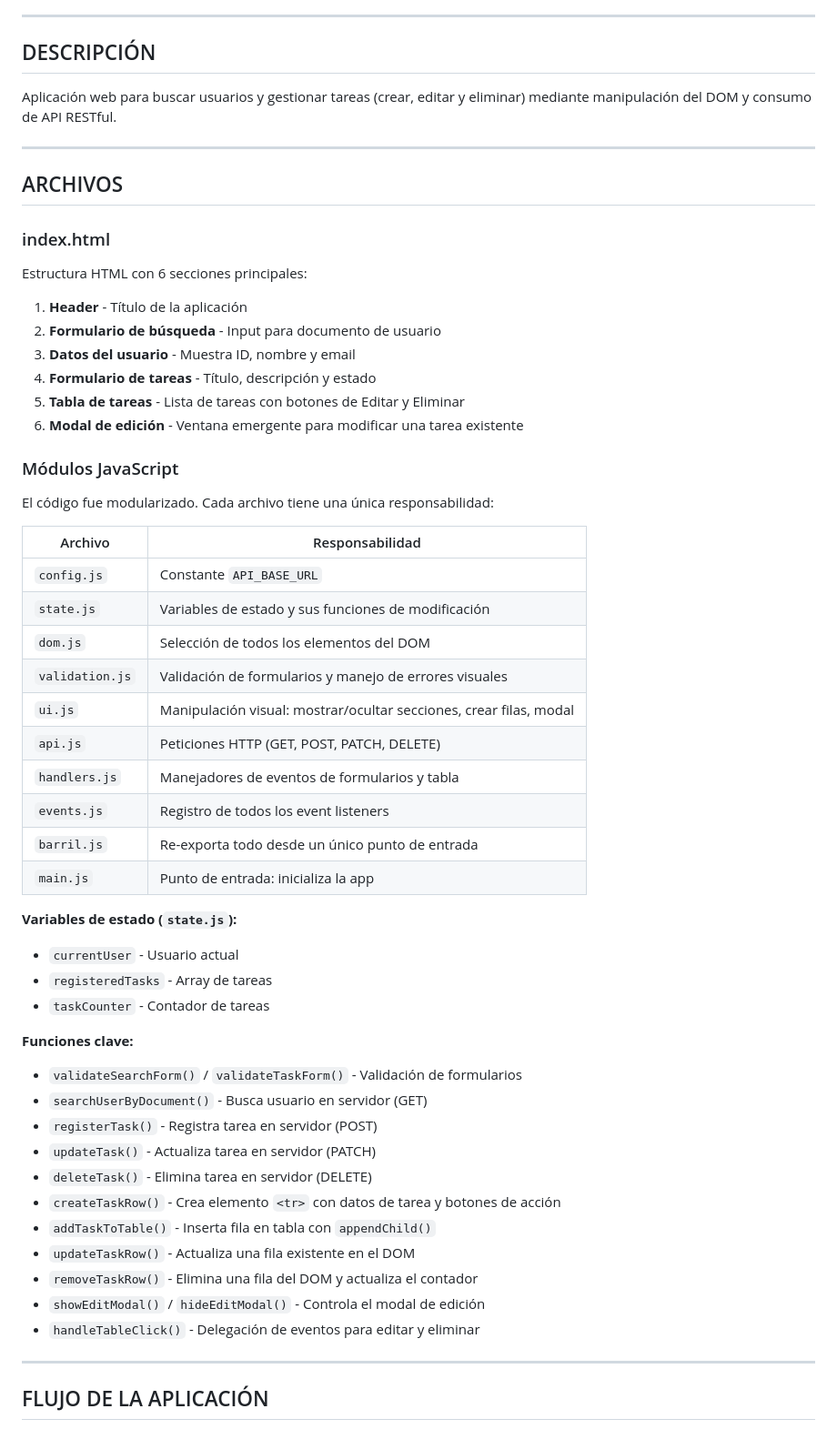
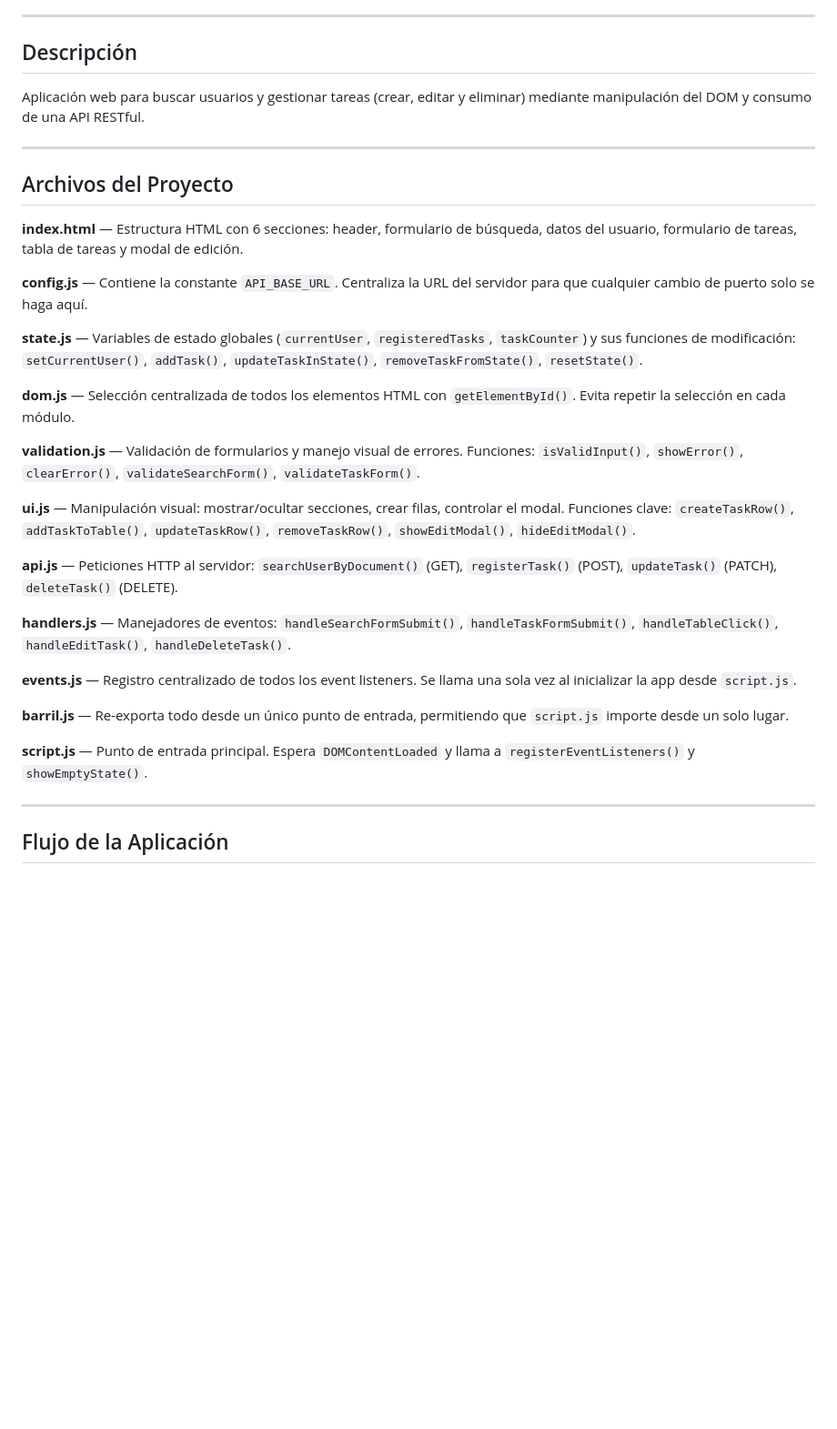
Before and after one commit to Karolatf/transferencia_dom, a Markdown page: documentacion_crud.md, the part around one of its changes. Shown at 91% size. Drawn GitHub-style; blank space fills up the shorter version.

```diff
--- a/documentacion_crud.md
+++ b/documentacion_crud.md
@@ -7,57 +5,38 @@
 
 ---
 
-## DESCRIPCIÓN
-Aplicación web para buscar usuarios y gestionar tareas (crear, editar y eliminar) mediante manipulación del DOM y consumo de API RESTful.
+## Descripción
+
+Aplicación web para buscar usuarios y gestionar tareas (crear, editar y eliminar)
+mediante manipulación del DOM y consumo de una API RESTful.
 
 ---
 
-## ARCHIVOS
+## Archivos del Proyecto
 
-### index.html
-Estructura HTML con 6 secciones principales:
-1. **Header** - Título de la aplicación
-2. **Formulario de búsqueda** - Input para documento de usuario
-3. **Datos del usuario** - Muestra ID, nombre y email
-4. **Formulario de tareas** - Título, descripción y estado
-5. **Tabla de tareas** - Lista de tareas con botones de Editar y Eliminar
-6. **Modal de edición** - Ventana emergente para modificar una tarea existente
+**index.html** — Estructura HTML con 6 secciones: header, formulario de búsqueda, datos del usuario, formulario de tareas, tabla de tareas y modal de edición.
 
-### Módulos JavaScript
-El código fue modularizado. Cada archivo tiene una única responsabilidad:
+**config.js** — Contiene la constante `API_BASE_URL`. Centraliza la URL del servidor para que cualquier cambio de puerto solo se haga aquí.
 
-| Archivo | Responsabilidad |
-|---|---|
-| `config.js` | Constante `API_BASE_URL` |
-| `state.js` | Variables de estado y sus funciones de modificación |
-| `dom.js` | Selección de todos los elementos del DOM |
-| `validation.js` | Validación de formularios y manejo de errores visuales |
-| `ui.js` | Manipulación visual: mostrar/ocultar secciones, crear filas, modal |
-| `api.js` | Peticiones HTTP (GET, POST, PATCH, DELETE) |
-| `handlers.js` | Manejadores de eventos de formularios y tabla |
-| `events.js` | Registro de todos los event listeners |
-| `barril.js` | Re-exporta todo desde un único punto de entrada |
-| `main.js` | Punto de entrada: inicializa la app |
+**state.js** — Variables de estado globales (`currentUser`, `registeredTasks`, `taskCounter`) y sus funciones de modificación: `setCurrentUser()`, `addTask()`, `updateTaskInState()`, `removeTaskFromState()`, `resetState()`.
 
-**Variables de estado (`state.js`):**
-- `currentUser` - Usuario actual
-- `registeredTasks` - Array de tareas
-- `taskCounter` - Contador de tareas
+**dom.js** — Selección centralizada de todos los elementos HTML con `getElementById()`. Evita repetir la selección en cada módulo.
 
-**Funciones clave:**
-- `validateSearchForm()` / `validateTaskForm()` - Validación de formularios
-- `searchUserByDocument()` - Busca usuario en servidor (GET)
-- `registerTask()` - Registra tarea en servidor (POST)
-- `updateTask()` - Actualiza tarea en servidor (PATCH)
-- `deleteTask()` - Elimina tarea en servidor (DELETE)
-- `createTaskRow()` - Crea elemento `<tr>` con datos de tarea y botones de acción
-- `addTaskToTable()` - Inserta fila en tabla con `appendChild()`
-- `updateTaskRow()` - Actualiza una fila existente en el DOM
-- `removeTaskRow()` - Elimina una fila del DOM y actualiza el contador
-- `showEditModal()` / `hideEditModal()` - Controla el modal de edición
-- `handleTableClick()` - Delegación de eventos para editar y eliminar
+**validation.js** — Validación de formularios y manejo visual de errores. Funciones: `isValidInput()`, `showError()`, `clearError()`, `validateSearchForm()`, `validateTaskForm()`.
+
+**ui.js** — Manipulación visual: mostrar/ocultar secciones, crear filas, controlar el modal. Funciones clave: `createTaskRow()`, `addTaskToTable()`, `updateTaskRow()`, `removeTaskRow()`, `showEditModal()`, `hideEditModal()`.
+
+**api.js** — Peticiones HTTP al servidor: `searchUserByDocument()` (GET), `registerTask()` (POST), `updateTask()` (PATCH), `deleteTask()` (DELETE).
+
+**handlers.js** — Manejadores de eventos: `handleSearchFormSubmit()`, `handleTaskFormSubmit()`, `handleTableClick()`, `handleEditTask()`, `handleDeleteTask()`.
+
+**events.js** — Registro centralizado de todos los event listeners. Se llama una sola vez al inicializar la app desde `script.js`.
+
+**barril.js** — Re-exporta todo desde un único punto de entrada, permitiendo que `script.js` importe desde un solo lugar.
+
+**script.js** — Punto de entrada principal. Espera `DOMContentLoaded` y llama a `registerEventListeners()` y `showEmptyState()`.
 
 ---
 
-## FLUJO DE LA APLICACIÓN
+## Flujo de la Aplicación
 
```
Also changed, not shown: other parts of documentacion_crud.md (+33 -102 lines).
